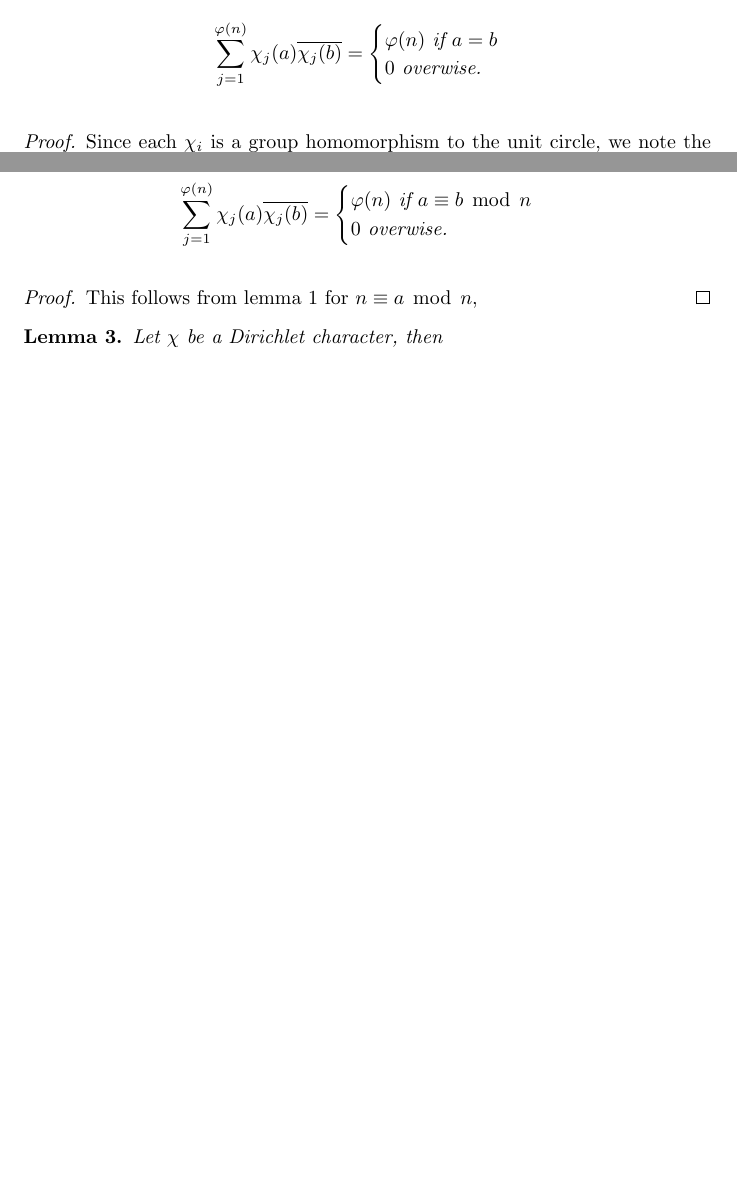
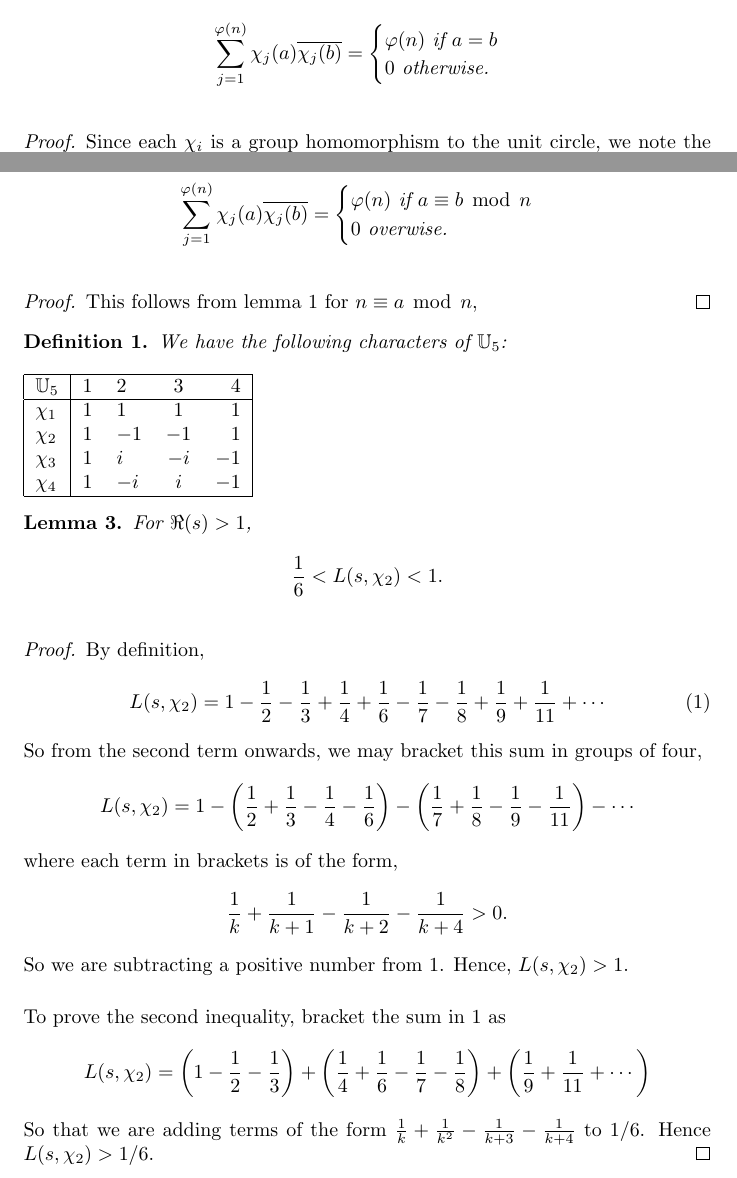
Before and after one commit to skityl/NumberTheory, a LaTeX document (ass4.tex): two parts of pages 2 and 3 of 5, joined at a grey line, cut so that both start at the same text, the shorter picture padded with empty space. Compiled offline with pdfLaTeX.

Commit message:
Started ass4q1

```diff
--- a/ass4.tex
+++ b/ass4.tex
@@ -26,7 +26,7 @@
         \begin{equation*}
             \sum_{j=1}^{\varphi(n)} \chi_j(a)\overline{\chi_j(b)} = \begin{cases}
                 \varphi(n)\text{ if }a = b\\
-                0\text{ overwise.}
+                0\text{ otherwise.}
             \end{cases}
         \end{equation*}
     \end{lemma}
@@ -74,10 +74,51 @@
     \end{proof}
 
 
+    \begin{definition}
+        We have the following characters of $\Unit_5$:
+        \\
+        \\
+        \begin{tabular}{| l | cl  cr | r |}
+        \hline
+        $\Unit_5$ & $1$ & $2$ & $3$ & $4$\\
+        \hline
+        $\chi_1$  & $1$ & $1$ & $1$ & $1$\\
+        $\chi_2$  & $1$ & $-1$ & $-1$ & $1$\\
+        $\chi_3$  & $1$ & $i$ & $-i$ & $-1$\\
+        $\chi_4$  & $1$ & $-i$ & $i$ & $-1$\\
+        \hline
+        \end{tabular}
+    \end{definition}
+
     \begin{lemma}
-        Let $\chi$ be a Dirichlet character, then
+        For $\Re(s) > 1$,
+        \begin{equation*}
+            \frac{1}{6} < L(s,\chi_2) < 1.
+        \end{equation*}
+    \end{lemma}
+    \begin{proof}
+        By definition,
+        \begin{equation}
+        \label{Lchi2}
+            L(s,\chi_2) = 1-\frac{1}{2}-\frac{1}{3}+\frac{1}{4}+\frac{1}{6}-\frac{1}{7}-\frac{1}{8}+\frac{1}{9}+\frac{1}{11}+\cdots
+        \end{equation}
+        So from the second term onwards, we may bracket this sum in groups of four,
+        \begin{equation*}
+            L(s,\chi_2) = 1-\left(\frac{1}{2}+\frac{1}{3}-\frac{1}{4}-\frac{1}{6}\right)-\left(\frac{1}{7}+\frac{1}{8}-\frac{1}{9}-\frac{1}{11}\right)-\cdots
+        \end{equation*}
+        where each term in brackets is of the form,
+        \begin{equation*}
+            \frac{1}{k}+\frac{1}{k+1}-\frac{1}{k+2}-\frac{1}{k+4} > 0.
+        \end{equation*}
+        So we are subtracting a positive number from $1$. Hence, $L(s,\chi_2) > 1$.
 
-    \end{lemma}
+        To prove the second inequality, bracket the sum in \ref{Lchi2} as
+        \begin{equation*}
+            L(s,\chi_2) = \left(1-\frac{1}{2}-\frac{1}{3}\right)+\left(\frac{1}{4}+\frac{1}{6}-\frac{1}{7}-\frac{1}{8}\right)+\left(\frac{1}{9}+\frac{1}{11}+\cdots\right)
+        \end{equation*}
+        So that we are adding terms of the form $\frac{1}{k}+\frac{1}{k^2}-\frac{1}{k+3}-\frac{1}{k+4}$ to $1/6$. Hence $L(s,\chi_2) > 1/6$.
+    \end{proof}
+
 
     \section*{Question 2}
     \begin{proposition}
```
